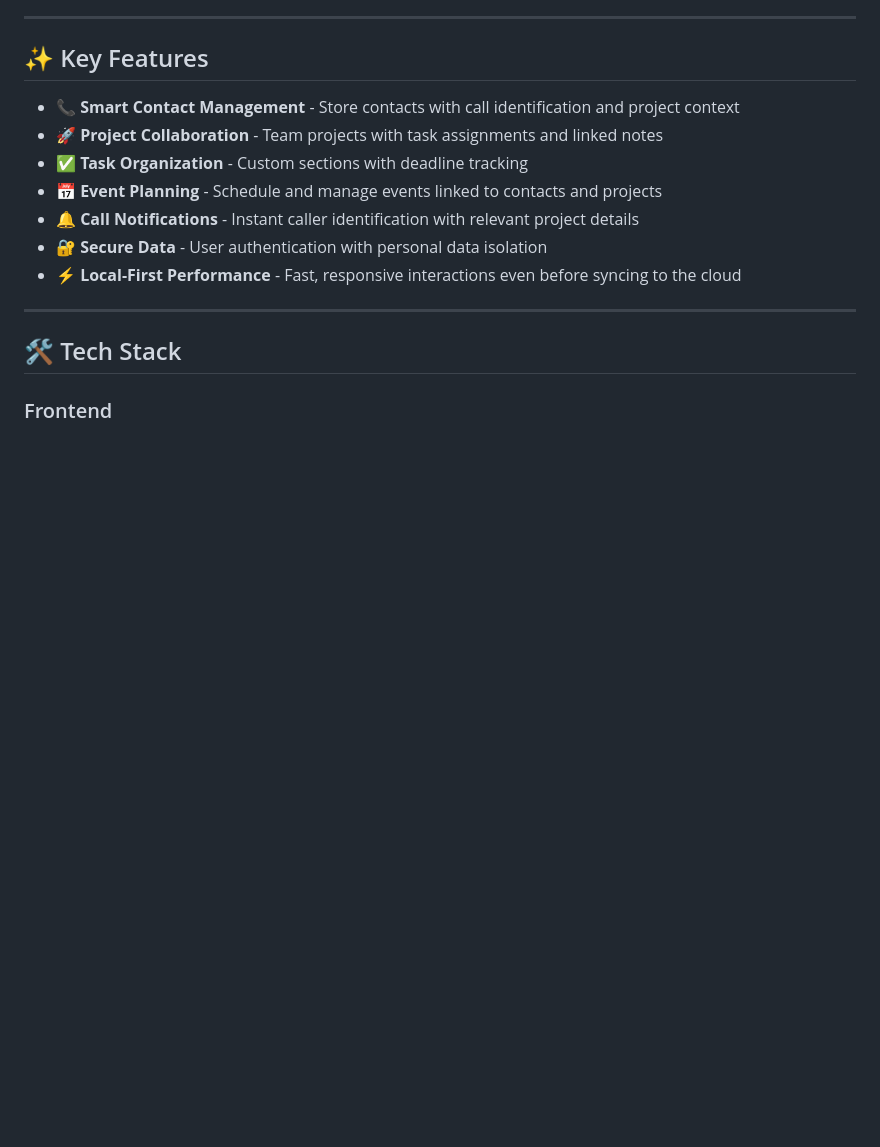
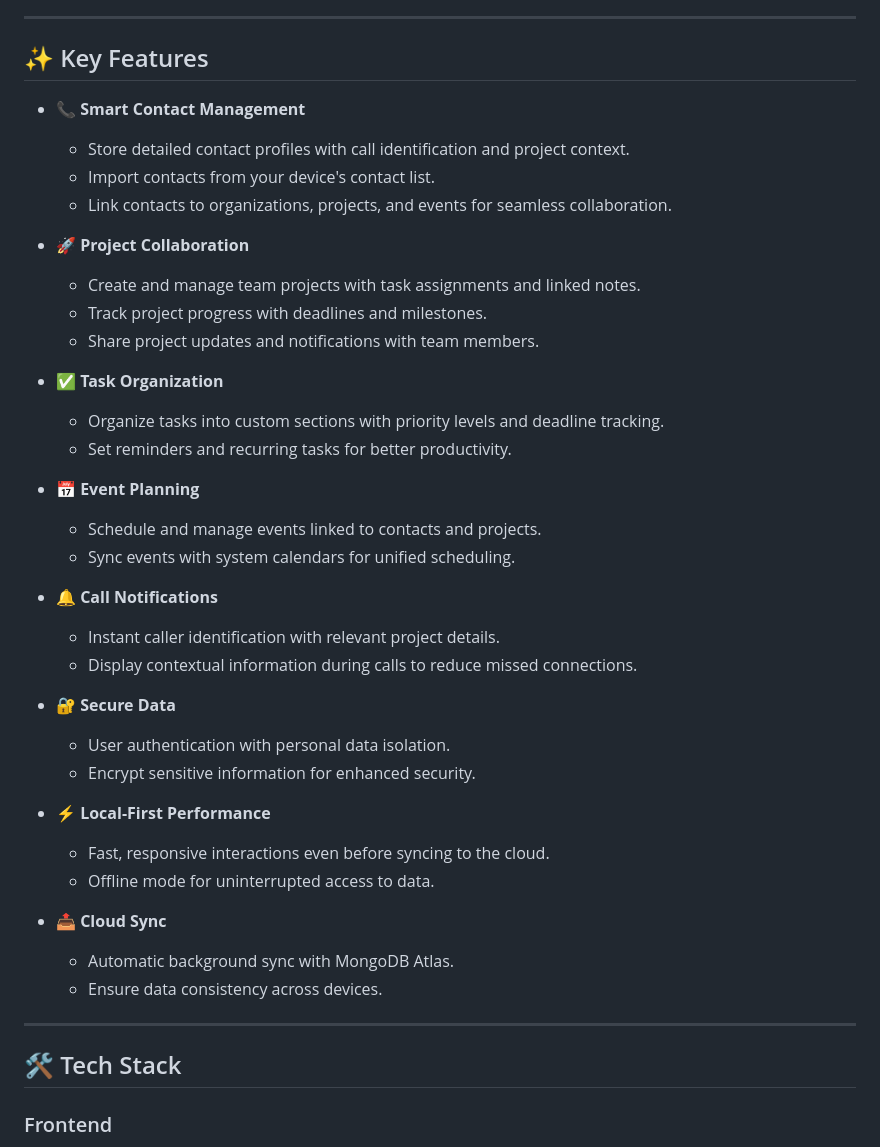
Before and after one commit to muggloaf/ontop, a Markdown page: README.md, the part around one of its changes. GitHub-like rendering; blank space fills up the shorter version.

```diff
--- a/README.md
+++ b/README.md
@@ -18,13 +18,39 @@ Modern professionals juggle multiple contacts, projects, and tasks across differ
 
 ## ✨ Key Features
 
-- **📞 Smart Contact Management** - Store contacts with call identification and project context
-- **🚀 Project Collaboration** - Team projects with task assignments and linked notes
-- **✅ Task Organization** - Custom sections with deadline tracking
-- **📅 Event Planning** - Schedule and manage events linked to contacts and projects
-- **🔔 Call Notifications** - Instant caller identification with relevant project details
-- **🔐 Secure Data** - User authentication with personal data isolation
-- **⚡ Local-First Performance** - Fast, responsive interactions even before syncing to the cloud
+- **📞 Smart Contact Management**
+  - Store detailed contact profiles with call identification and project context.
+  - Import contacts from your device's contact list.
+  - Link contacts to organizations, projects, and events for seamless collaboration.
+
+- **🚀 Project Collaboration**
+  - Create and manage team projects with task assignments and linked notes.
+  - Track project progress with deadlines and milestones.
+  - Share project updates and notifications with team members.
+
+- **✅ Task Organization**
+  - Organize tasks into custom sections with priority levels and deadline tracking.
+  - Set reminders and recurring tasks for better productivity.
+
+- **📅 Event Planning**
+  - Schedule and manage events linked to contacts and projects.
+  - Sync events with system calendars for unified scheduling.
+
+- **🔔 Call Notifications**
+  - Instant caller identification with relevant project details.
+  - Display contextual information during calls to reduce missed connections.
+
+- **🔐 Secure Data**
+  - User authentication with personal data isolation.
+  - Encrypt sensitive information for enhanced security.
+
+- **⚡ Local-First Performance**
+  - Fast, responsive interactions even before syncing to the cloud.
+  - Offline mode for uninterrupted access to data.
+
+- **📤 Cloud Sync**
+  - Automatic background sync with MongoDB Atlas.
+  - Ensure data consistency across devices.
 
 ---
 
```
Also changed, not shown: other parts of README.md (+2 -2 lines).
